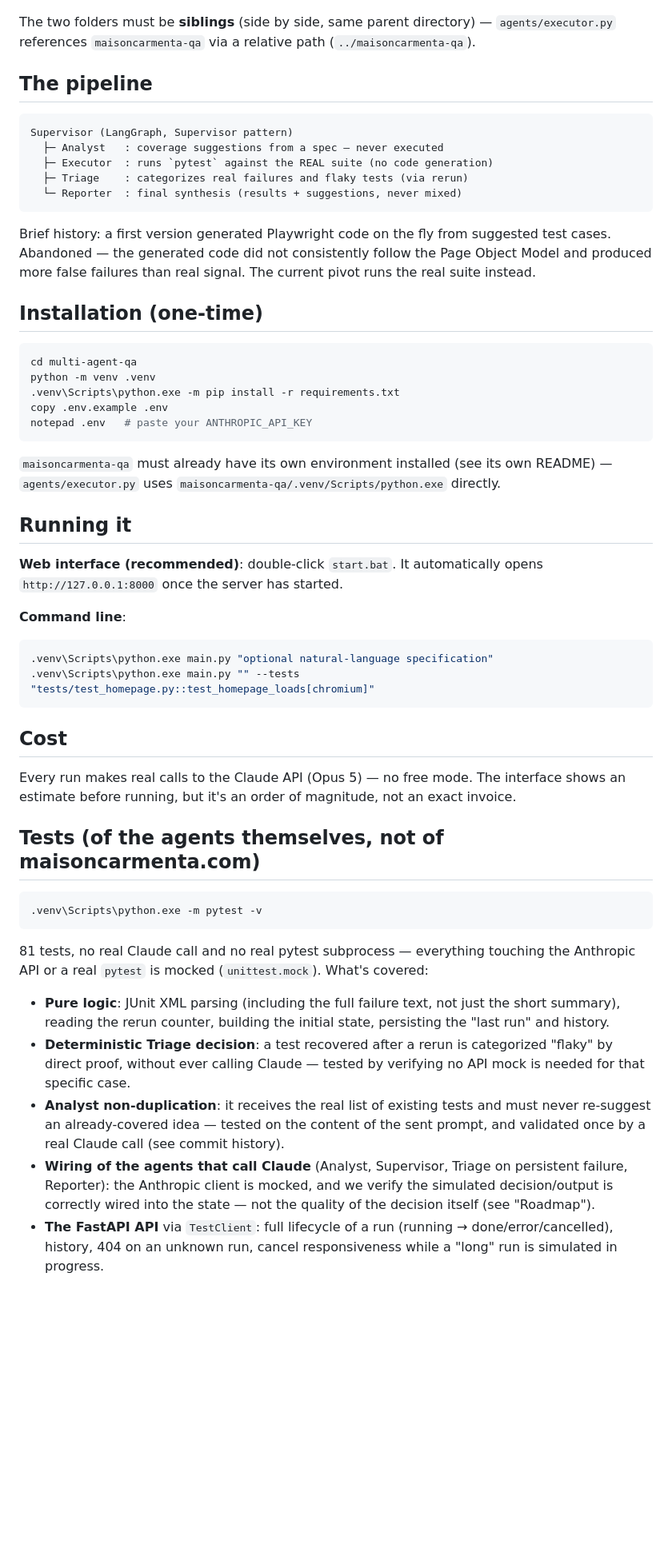
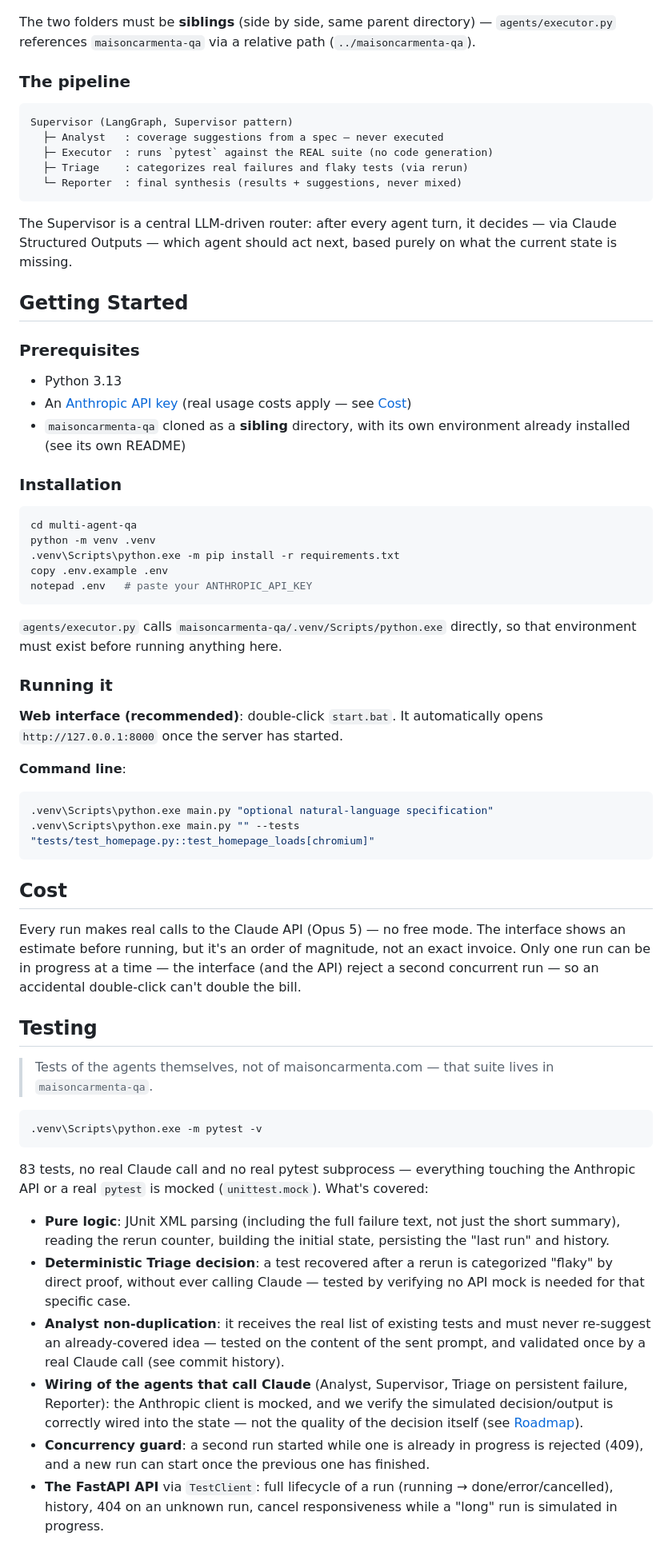
Before and after one commit to berangeregallais/qa-agent-supervisor, a Markdown page: README.md, the part around one of its changes. Shown at 80% size. Rendered like a GitHub page; blank space fills up the shorter version.

````diff
--- a/README.md
+++ b/README.md
@@ -21,7 +67,7 @@ The two folders must be **siblings** (side by side, same parent
 directory) — `agents/executor.py` references `maisoncarmenta-qa` via a
 relative path (`../maisoncarmenta-qa`).
 
-## The pipeline
+### The pipeline
 
 ```text
 Supervisor (LangGraph, Supervisor pattern)
@@ -31,12 +77,21 @@ Supervisor (LangGraph, Supervisor pattern)
   └─ Reporter  : final synthesis (results + suggestions, never mixed)
 ```
 
-Brief history: a first version generated Playwright code on the fly from
-suggested test cases. Abandoned — the generated code did not consistently
-follow the Page Object Model and produced more false failures than real
-signal. The current pivot runs the real suite instead.
+The Supervisor is a central LLM-driven router: after every agent turn, it
+decides — via Claude Structured Outputs — which agent should act next,
+based purely on what the current state is missing.
 
-## Installation (one-time)
+## Getting Started
+
+### Prerequisites
+
+- Python 3.13
+- An [Anthropic API key](https://console.anthropic.com/) (real usage costs
+  apply — see [Cost](#cost))
+- `maisoncarmenta-qa` cloned as a **sibling** directory, with its own
+  environment already installed (see its own README)
+
+### Installation
 
 ```powershell
 cd multi-agent-qa
@@ -46,11 +101,10 @@ copy .env.example .env
 notepad .env   # paste your ANTHROPIC_API_KEY
 ```
 
-`maisoncarmenta-qa` must already have its own environment installed (see
-its own README) — `agents/executor.py` uses
-`maisoncarmenta-qa/.venv/Scripts/python.exe` directly.
+`agents/executor.py` calls `maisoncarmenta-qa/.venv/Scripts/python.exe`
+directly, so that environment must exist before running anything here.
 
-## Running it
+### Running it
 
 **Web interface (recommended)**: double-click `start.bat`. It
 automatically opens `http://127.0.0.1:8000` once the server has started.
@@ -66,15 +120,20 @@ automatically opens `http://127.0.0.1:8000` once the server has started.
 
 Every run makes real calls to the Claude API (Opus 5) — no free mode. The
 interface shows an estimate before running, but it's an order of
-magnitude, not an exact invoice.
+magnitude, not an exact invoice. Only one run can be in progress at a
+time — the interface (and the API) reject a second concurrent run — so an
+accidental double-click can't double the bill.
 
-## Tests (of the agents themselves, not of maisoncarmenta.com)
+## Testing
+
+> Tests of the agents themselves, not of maisoncarmenta.com — that suite
+> lives in `maisoncarmenta-qa`.
 
 ```powershell
 .venv\Scripts\python.exe -m pytest -v
 ```
 
-81 tests, no real Claude call and no real pytest subprocess — everything
+83 tests, no real Claude call and no real pytest subprocess — everything
 touching the Anthropic API or a real `pytest` is mocked
 (`unittest.mock`). What's covered:
 
@@ -91,7 +150,10 @@ touching the Anthropic API or a real `pytest` is mocked
 - **Wiring of the agents that call Claude** (Analyst, Supervisor, Triage
   on persistent failure, Reporter): the Anthropic client is mocked, and
   we verify the simulated decision/output is correctly wired into the
-  state — not the quality of the decision itself (see "Roadmap").
+  state — not the quality of the decision itself (see [Roadmap](#roadmap)).
+- **Concurrency guard**: a second run started while one is already in
+  progress is rejected (409), and a new run can start once the previous
+  one has finished.
 - **The FastAPI API** via `TestClient`: full lifecycle of a run (running →
   done/error/cancelled), history, 404 on an unknown run, cancel
   responsiveness while a "long" run is simulated in progress.
````
Also changed, not shown: other parts of README.md (+53 -3 lines), web/screenshot.png (added), 3 other files.
